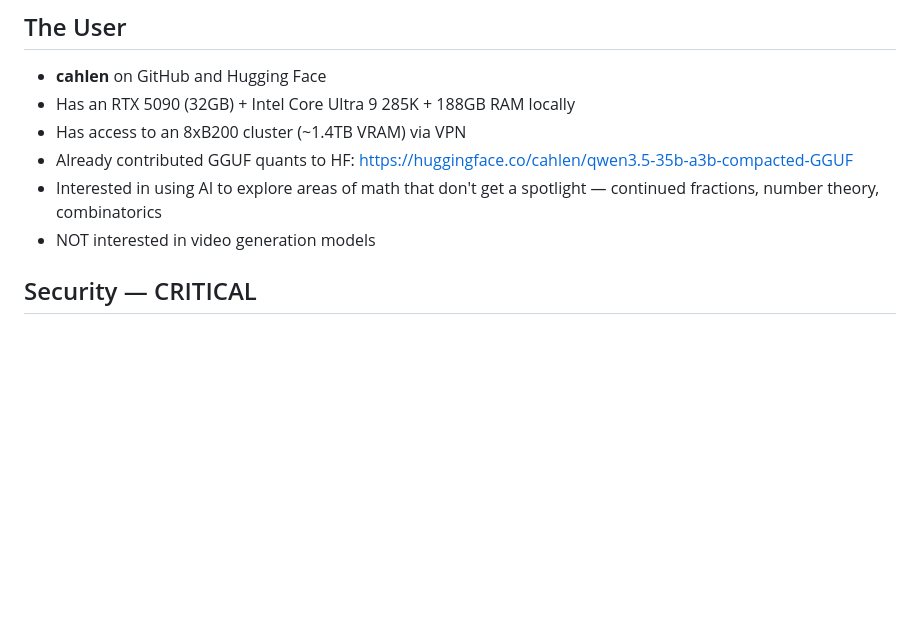
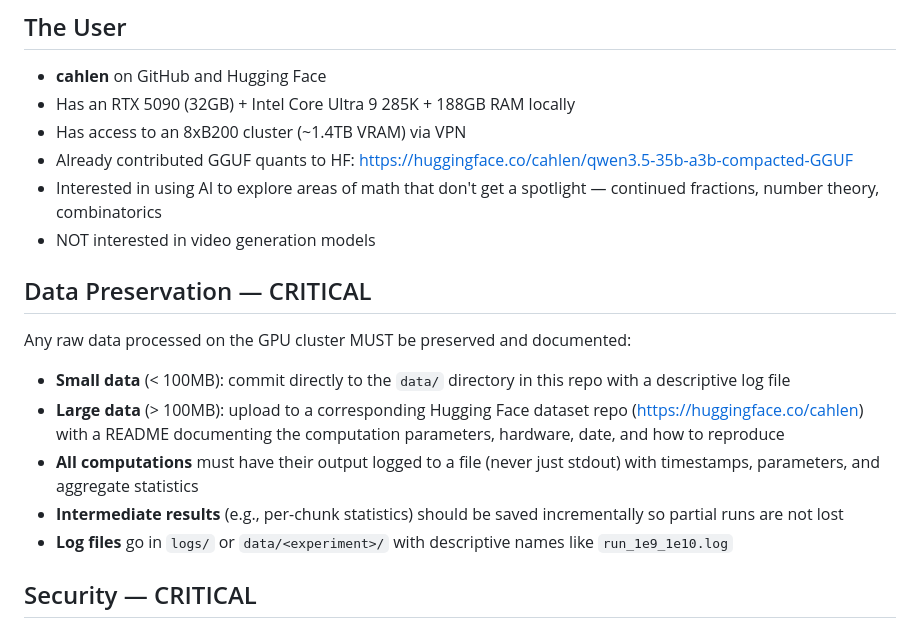
Before and after one commit to cahlen/idontknow, a Markdown page: CLAUDE.md, the part around the change. GitHub-like rendering; blank space fills up the shorter version.

Commit message:
CLAUDE.md: add data preservation rule for GPU cluster computations
All raw data must be preserved — small data in repo, large data on
Hugging Face datasets. All computations must log to files, not just
stdout. Intermediate results saved incrementally.

Co-Authored-By: Claude Opus 4.6 (1M context) <noreply@anthropic.com>

```diff
--- a/CLAUDE.md
+++ b/CLAUDE.md
@@ -12,6 +12,15 @@ This is NOT just a Lean 4 proving repo — Lean is one tool among many. The core
 - Already contributed GGUF quants to HF: https://huggingface.co/cahlen/qwen3.5-35b-a3b-compacted-GGUF
 - Interested in using AI to explore areas of math that don't get a spotlight — continued fractions, number theory, combinatorics
 - NOT interested in video generation models
+
+## Data Preservation — CRITICAL
+
+Any raw data processed on the GPU cluster MUST be preserved and documented:
+- **Small data** (< 100MB): commit directly to the `data/` directory in this repo with a descriptive log file
+- **Large data** (> 100MB): upload to a corresponding Hugging Face dataset repo (https://huggingface.co/cahlen) with a README documenting the computation parameters, hardware, date, and how to reproduce
+- **All computations** must have their output logged to a file (never just stdout) with timestamps, parameters, and aggregate statistics
+- **Intermediate results** (e.g., per-chunk statistics) should be saved incrementally so partial runs are not lost
+- **Log files** go in `logs/` or `data/<experiment>/` with descriptive names like `run_1e9_1e10.log`
 
 ## Security — CRITICAL
 
```
